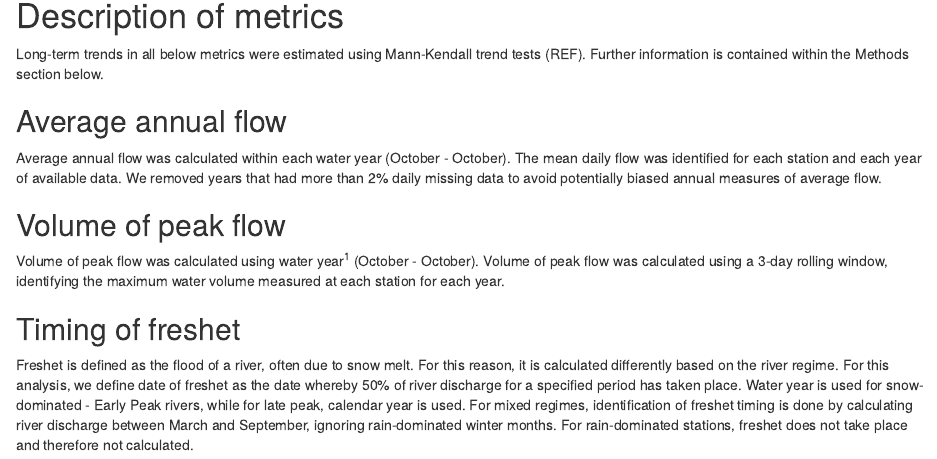
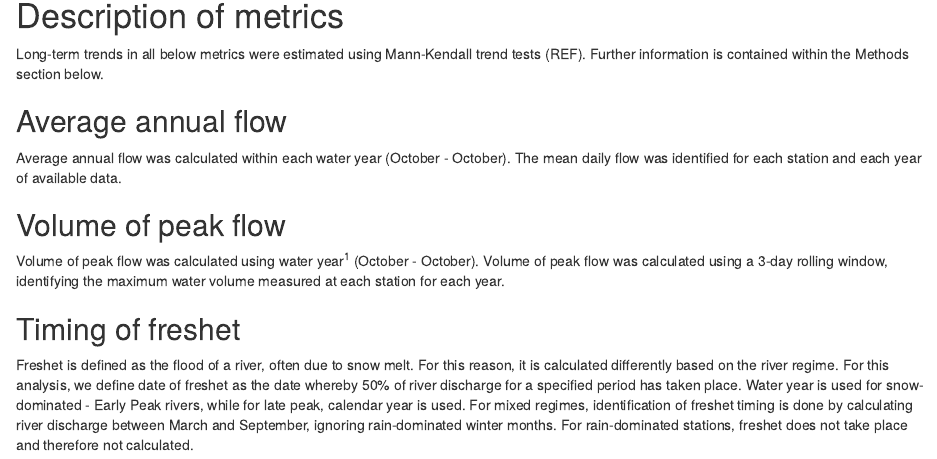
Before and after one commit to bcgov/flow_indicator, an R Markdown document (print_ver/flow-indicator.Rmd): the page in a window 1100 px wide, from 1470 px down. Rendered offline with R 4.5, knitr and Pandoc, with nearby package versions; drawn as R Markdown's standard HTML page in place of the format the file asks for; some code elsewhere in the file could not run offline.

Commit message:
Delete repetitive info

```diff
--- a/print_ver/flow-indicator.Rmd
+++ b/print_ver/flow-indicator.Rmd
@@ -205,8 +205,7 @@ contained within the Methods section below.
 
 Average annual flow was calculated within each water year (October -
 October). The mean daily flow was identified for each station and each
-year of available data. We removed years that had more than 2% daily missing
-data to avoid potentially biased annual measures of average flow.
+year of available data.
 
 ## Volume of peak flow
 
```
